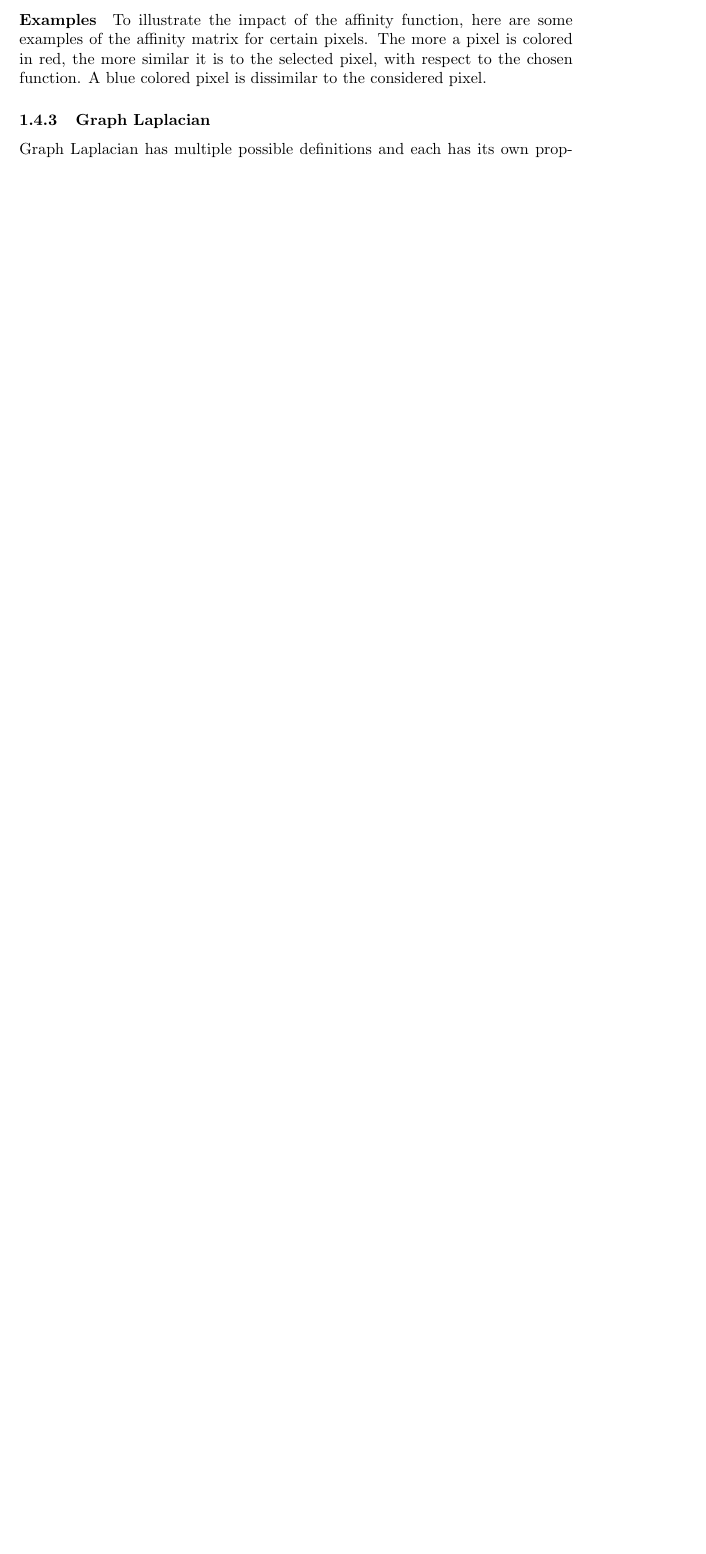
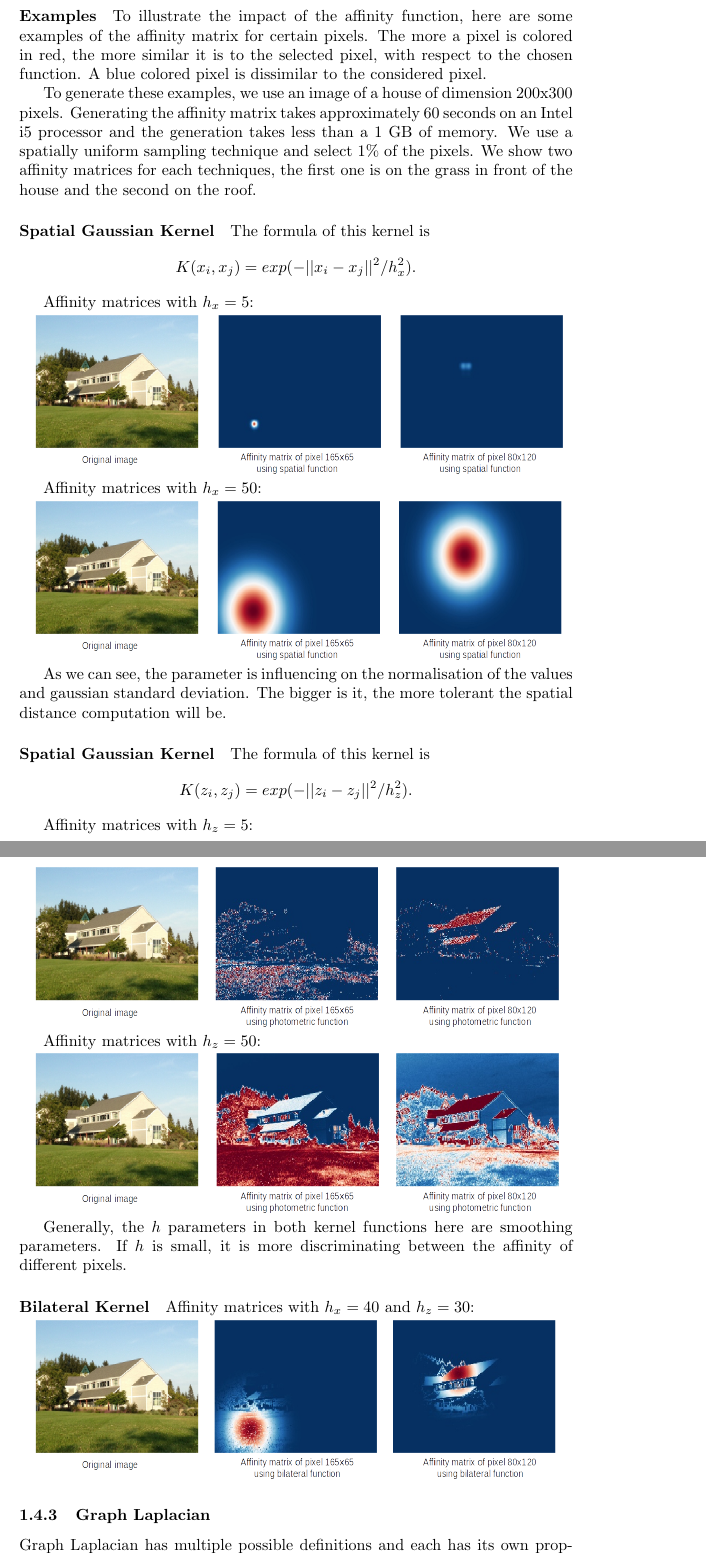
Before and after one commit to David-Wobrock/master-thesis-writing, a LaTeX document (report/report.tex): part of page 7 of 9 before the commit and two parts of pages 7 and 8 of 11 after it, the two joined at a grey line, cut so that both start at the same text, the shorter picture padded with empty space. The pictures show the PDF file report/report.pdf that the author committed with the source.

Commit message:
Add affinity matrix images

```diff
--- a/report/report.tex
+++ b/report/report.tex
@@ -177,11 +177,40 @@ To illustrate the impact of the affinity function, here are some examples of the
 The more a pixel is colored in red, the more similar it is to the selected pixel, with respect to the chosen function.
 A blue colored pixel is dissimilar to the considered pixel.
 
-% TODO include 2 images with NLM function
+To generate these examples, we use an image of a house of dimension 200x300 pixels. Generating the affinity matrix takes approximately 160 seconds on an Intel i5 processor and the generation takes not much more than a 1 GB of memory. We use a spatially uniform sampling technique and select 1\% of the pixels. We show two affinity matrices for each techniques, the first one is on the grass in front of the house and the second on the roof.
 
-% TODO include 2 images with spatial function
+\paragraph{Spatial Gaussian Kernel}
+The formula of this kernel is
+\[K(x_i, x_j) = exp(-||x_i - x_j||^2 / h_x^2).\]
 
-% TODO 2 images with bilateral function
+Affinity matrices with \(h_x = 5\): \\
+\includegraphics[width=\textwidth]{img/spatialAffinitySigma5.png}
+
+Affinity matrices with \(h_x = 50\): \\
+\includegraphics[width=\textwidth]{img/spatialAffinitySigma50.png}
+
+As we can see, the parameter is influencing on the normalisation of the values and gaussian standard deviation.
+The bigger is it, the more tolerant the spatial distance computation will be.
+
+\paragraph{Spatial Gaussian Kernel}
+The formula of this kernel is
+\[K(z_i, z_j) = exp(-||z_i - z_j||^2 / h_z^2).\]
+
+Affinity matrices with \(h_z = 5\): \\
+\includegraphics[width=\textwidth]{img/photometricAffinitySigma5.png}
+
+Affinity matrices with \(h_z = 50\): \\
+\includegraphics[width=\textwidth]{img/photometricAffinitySigma50.png}
+
+Generally, the \(h\) parameters in both kernel functions here are smoothing parameters.
+If \(h\) is small, it is more discriminating between the affinity of different pixels.
+
+\paragraph{Bilateral Kernel}
+Affinity matrices with \(h_x = 40\) and \(h_z = 30\): \\
+\includegraphics[width=\textwidth]{img/bilateralAffinitySpatial40Photo30.png}
+
+Remember that each matrix here is only the affinity matrix of one pixel.
+In a very heterogeneous image, the bilateral kernel will be useful to keep the spatial similarity, but with excluding very dissimilar neighbour pixels.
 
 \subsubsection{Graph Laplacian}
 Graph Laplacian has multiple possible definitions and each has its own properties.
```
Also changed, not shown: report/img/bilateralAffinitySpatial40Photo30.png (added), report/img/photometricAffinitySigma5.png (added), report/img/photometricAffinitySigma50.png (added), report/img/spatialAffinitySigma5.png (added), report/img/spatialAffinitySigma50.png (added), report/report.pdf, report/report.tex (2 more changed lines).
